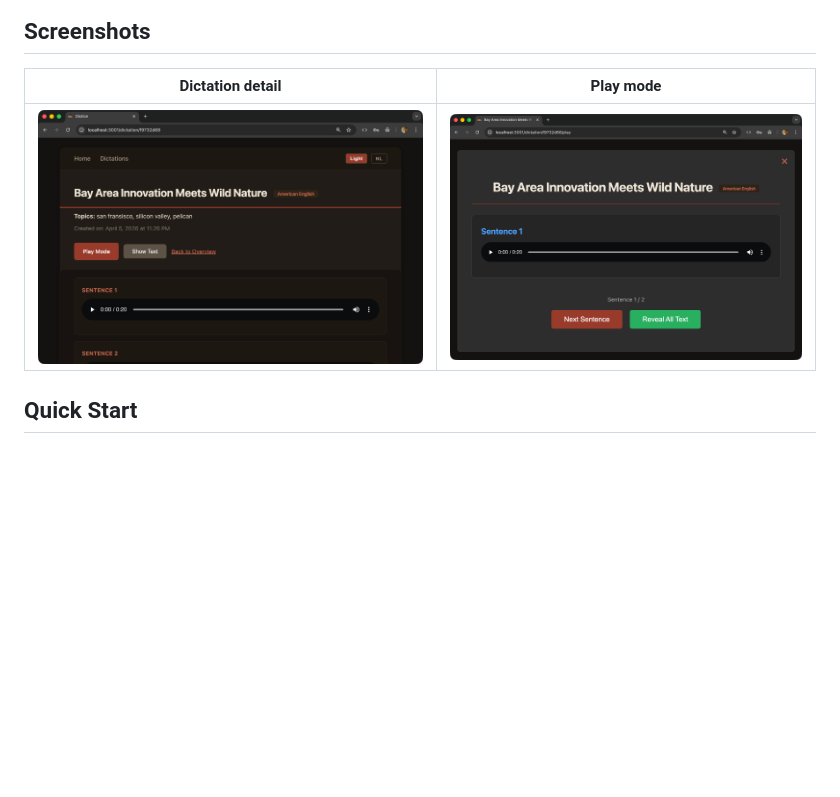
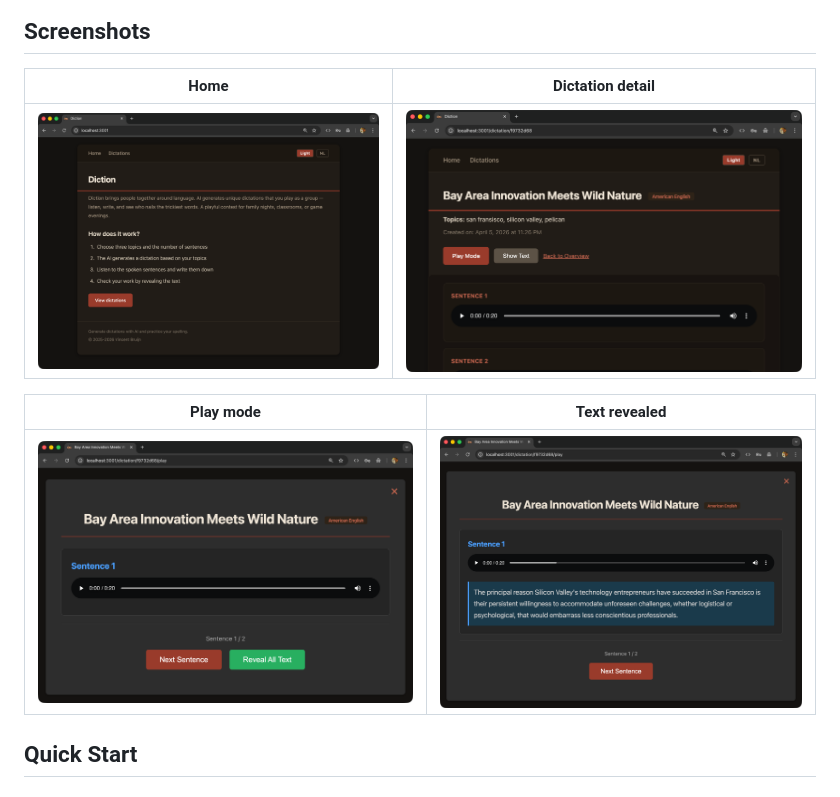
Before and after one commit to y-a-v-a/diction, a Markdown page: README.md, the part around the change. GitHub-like rendering; pictures changed too: Diction-screenshot-00.png (added), Diction-screenshot-03.png (added); blank space fills up the shorter version.

Commit message:
Add home and revealed text screenshots to README
Co-Authored-By: Claude Opus 4.6 <noreply@anthropic.com>

```diff
--- a/README.md
+++ b/README.md
@@ -25,9 +25,13 @@ Listen to an AI-generated sentence:
 
 ## Screenshots
 
-| Dictation detail | Play mode |
+| Home | Dictation detail |
 |---|---|
-| ![Dictation detail view](Diction-screenshot-01.png) | ![Play mode view](Diction-screenshot-02.png) |
+| ![Home page](Diction-screenshot-00.png) | ![Dictation detail view](Diction-screenshot-01.png) |
+
+| Play mode | Text revealed |
+|---|---|
+| ![Play mode view](Diction-screenshot-02.png) | ![Play mode with revealed text](Diction-screenshot-03.png) |
 
 ## Quick Start
 
```
